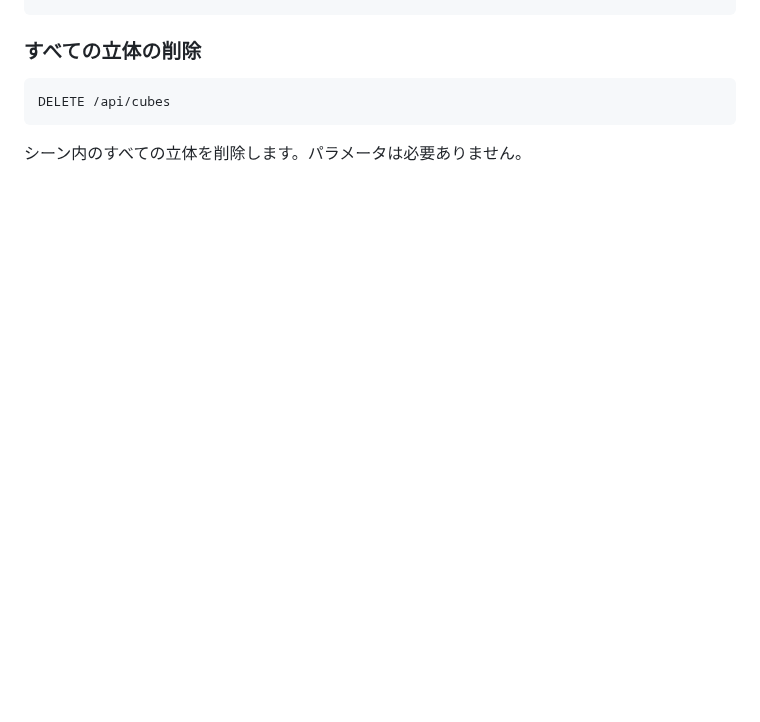
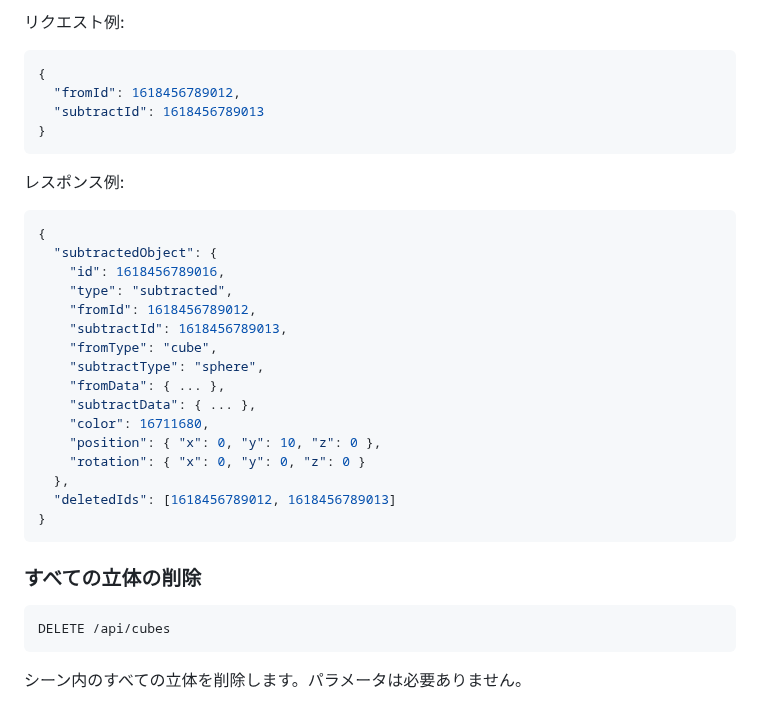
Before and after one commit to champierre/threejs-mcp, a Markdown page: README.md, the part around one of its changes. Rendered like a GitHub page; blank space fills up the shorter version.

````diff
--- a/README.md
+++ b/README.md
@@ -400,3 +541,31 @@ POST /api/spheres
+リクエスト例:
+```json
+{
+  "fromId": 1618456789012,
+  "subtractId": 1618456789013
+}
+```
+
+レスポンス例:
+```json
+{
+  "subtractedObject": {
+    "id": 1618456789016,
+    "type": "subtracted",
+    "fromId": 1618456789012,
+    "subtractId": 1618456789013,
+    "fromType": "cube",
+    "subtractType": "sphere",
+    "fromData": { ... },
+    "subtractData": { ... },
+    "color": 16711680,
+    "position": { "x": 0, "y": 10, "z": 0 },
+    "rotation": { "x": 0, "y": 0, "z": 0 }
+  },
+  "deletedIds": [1618456789012, 1618456789013]
+}
+```
+
 ### すべての立体の削除
 
 ```
````
Also changed, not shown: other parts of README.md (+141 -0 lines).
